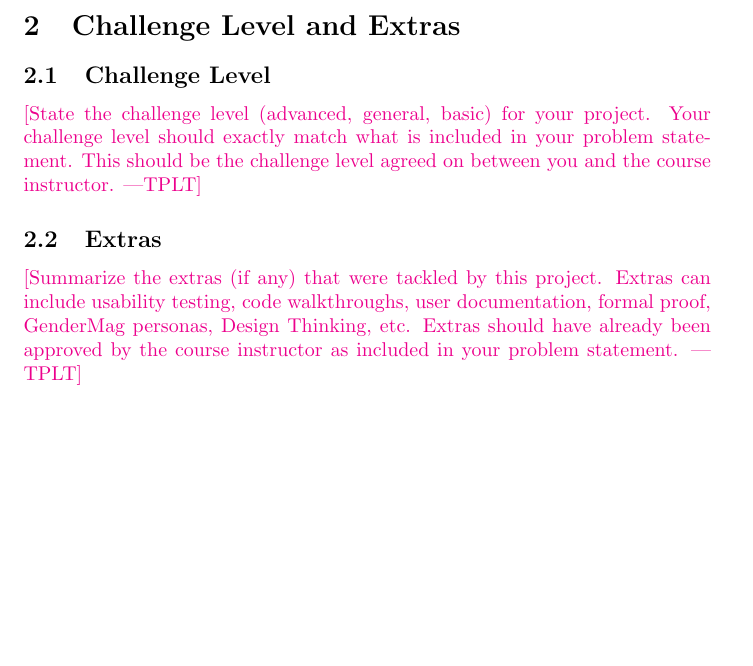
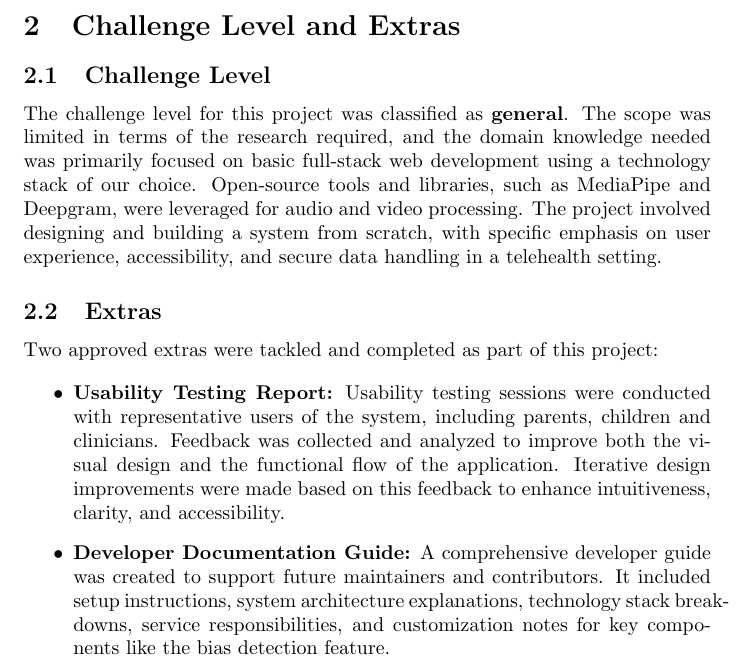
Before and after one commit to parishanizam/TeleHealth, a LaTeX document (docs/ReflectAndTrace/ReflectAndTrace.tex): part of page 2 of 4, cut so that both start at the same text, the shorter picture padded with empty space. Compiled offline with pdfLaTeX.

Commit message:
Added Section 2 - Challenge Level and Extras #593 #592

```diff
--- a/docs/ReflectAndTrace/ReflectAndTrace.tex
+++ b/docs/ReflectAndTrace/ReflectAndTrace.tex
@@ -71,14 +71,20 @@ low.}
 
 \subsection{Challenge Level}
 
-\plt{State the challenge level (advanced, general, basic) for your project.  Your challenge level should exactly match what is included in your problem statement.  This should be the challenge level agreed on between you and the course instructor.}
+The challenge level for this project was classified as \textbf{general}. The scope was limited in terms of the research required, and the domain knowledge needed was primarily focused on basic full-stack web development using a technology stack of our choice.
+Open-source tools and libraries, such as MediaPipe and Deepgram, were leveraged for audio and video processing. The project involved designing and building a system from scratch, with specific emphasis on user experience, accessibility, and secure data handling in a telehealth setting.
 
 \subsection{Extras}
 
-\plt{Summarize the extras (if any) that were tackled by this project.  Extras
-can include usability testing, code walkthroughs, user documentation, formal
-proof, GenderMag personas, Design Thinking, etc.  Extras should have already
-been approved by the course instructor as included in your problem statement.}
+Two approved extras were tackled and completed as part of this project:
+
+\begin{itemize}
+    \item \textbf{Usability Testing Report:} Usability testing sessions were conducted with representative users of the system, including parents, children and clinicians.
+    Feedback was collected and analyzed to improve both the visual design and the functional flow of the application. Iterative design improvements were made based on this feedback to enhance intuitiveness, clarity, and accessibility.
+
+    \item \textbf{Developer Documentation Guide:} A comprehensive developer guide was created to support future maintainers and contributors.
+    It included setup instructions, system architecture explanations, technology stack breakdowns, service responsibilities, and customization notes for key components like the bias detection feature.
+\end{itemize}
 
 \section{Design Iteration (LO11 (PrototypeIterate))}
 
```
Also changed, not shown: docs/ReflectAndTrace/ReflectAndTrace.pdf.
